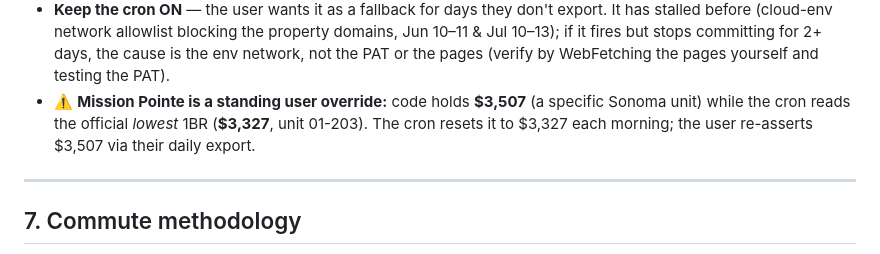
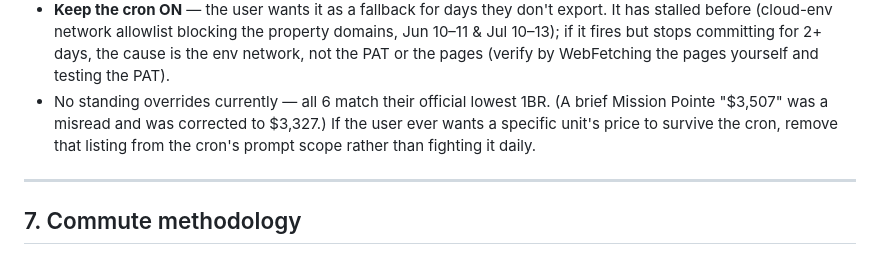
Before and after one commit to kalyan-vulchi/bay-area-apt-tracker, a Markdown page: README.md, the part around the change. Drawn GitHub-style.

Commit message:
README: drop resolved Mission Pointe override note
Co-Authored-By: Claude Opus 4.8 <noreply@anthropic.com>

```diff
--- a/README.md
+++ b/README.md
@@ -142,10 +142,10 @@ Avalon Silicon Valley.**
   domains, Jun 10–11 & Jul 10–13); if it fires but stops committing for 2+ days,
   the cause is the env network, not the PAT or the pages (verify by WebFetching
   the pages yourself and testing the PAT).
-- ⚠️ **Mission Pointe is a standing user override:** code holds **$3,507** (a
-  specific Sonoma unit) while the cron reads the official *lowest* 1BR (**$3,327**,
-  unit 01-203). The cron resets it to $3,327 each morning; the user re-asserts
-  $3,507 via their daily export.
+- No standing overrides currently — all 6 match their official lowest 1BR. (A
+  brief Mission Pointe "$3,507" was a misread and was corrected to $3,327.) If the
+  user ever wants a specific unit's price to survive the cron, remove that listing
+  from the cron's prompt scope rather than fighting it daily.
 
 ---
 
```
